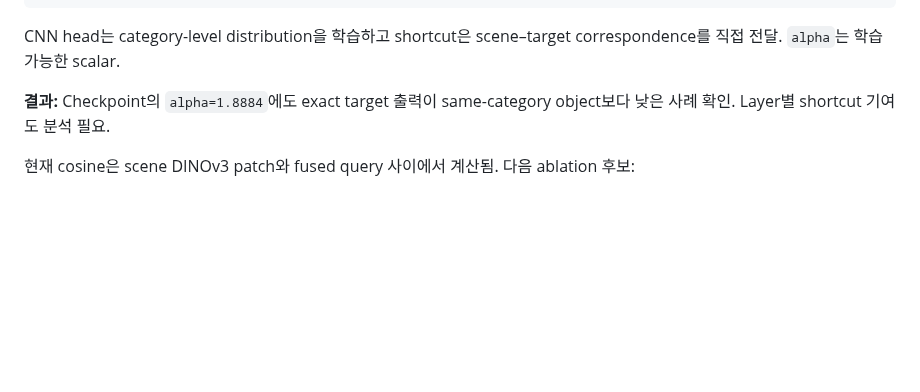
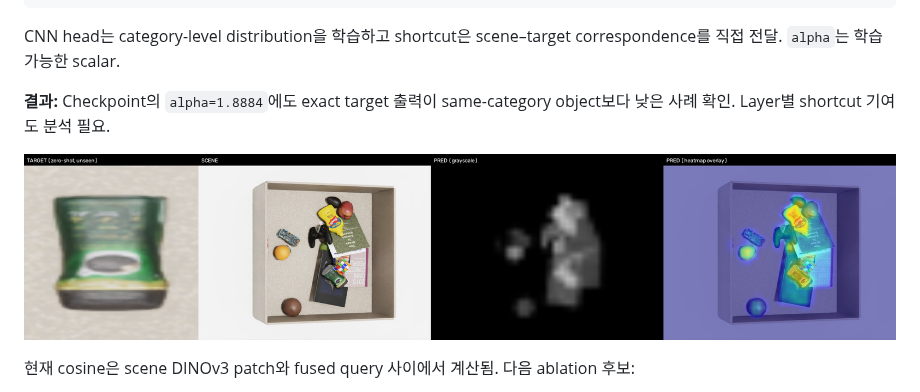
Before and after one commit to JeonHaneul/2D-PDM_DINOv3, a Markdown page: README2.md, the part around the change. Rendered like a GitHub page; pictures changed too: img/packaged_food_5_zeroshot_nolabel.png (added); blank space fills up the shorter version.

Commit message:
add image

```diff
--- a/README2.md
+++ b/README2.md
@@ -569,6 +569,8 @@ CNN head는 category-level distribution을 학습하고 shortcut은 scene–targ
 
 **결과:** Checkpoint의 `alpha=1.8884`에도 exact target 출력이 same-category object보다 낮은 사례 확인. Layer별 shortcut 기여도 분석 필요.
 
+![Unseen packaged-food target: image-and-text result](img/packaged_food_5_zeroshot_nolabel.png)
+
 현재 cosine은 scene DINOv3 patch와 fused query 사이에서 계산됨. 다음 ablation 후보:
 
 1. **Fused-query shortcut:** `Cosine(X_s^l, a_t^l + s_t^l)` — 현재 구현
```
